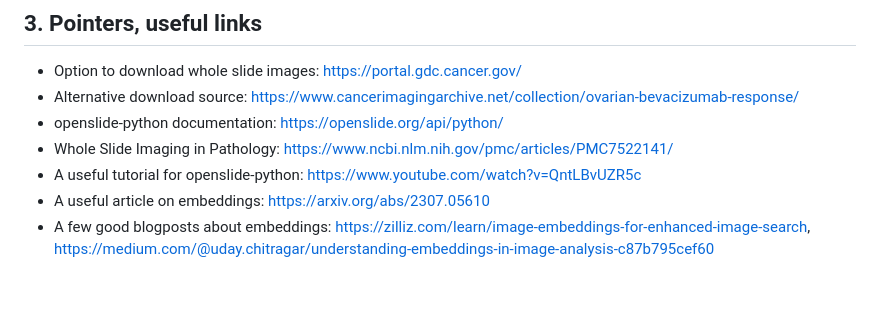
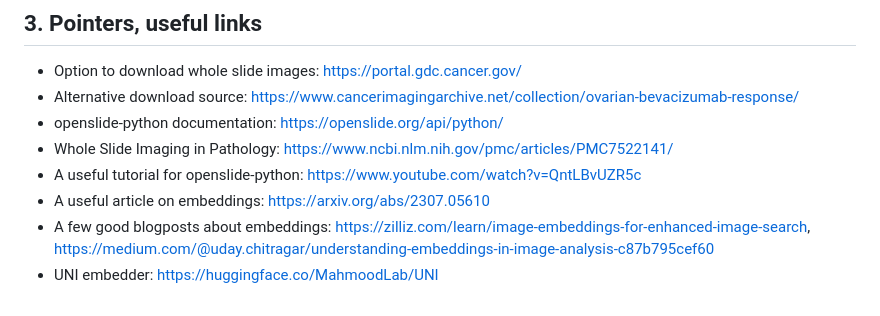
Before and after one commit to borbende/Scientific-Modelling-Computer-lab, a Markdown page: tudmodlab_project_embed.md, the part around the change. GitHub-like rendering.

```diff
--- a/tudmodlab_project_embed.md
+++ b/tudmodlab_project_embed.md
@@ -42,3 +42,4 @@ Requirements: Python coding, knowledge of data analysis tools and models from Sc
 - A useful tutorial for openslide-python: https://www.youtube.com/watch?v=QntLBvUZR5c
 - A useful article on embeddings: https://arxiv.org/abs/2307.05610
 - A few good blogposts about embeddings: https://zilliz.com/learn/image-embeddings-for-enhanced-image-search, https://medium.com/@uday.chitragar/understanding-embeddings-in-image-analysis-c87b795cef60
+- UNI embedder: https://huggingface.co/MahmoodLab/UNI
```
